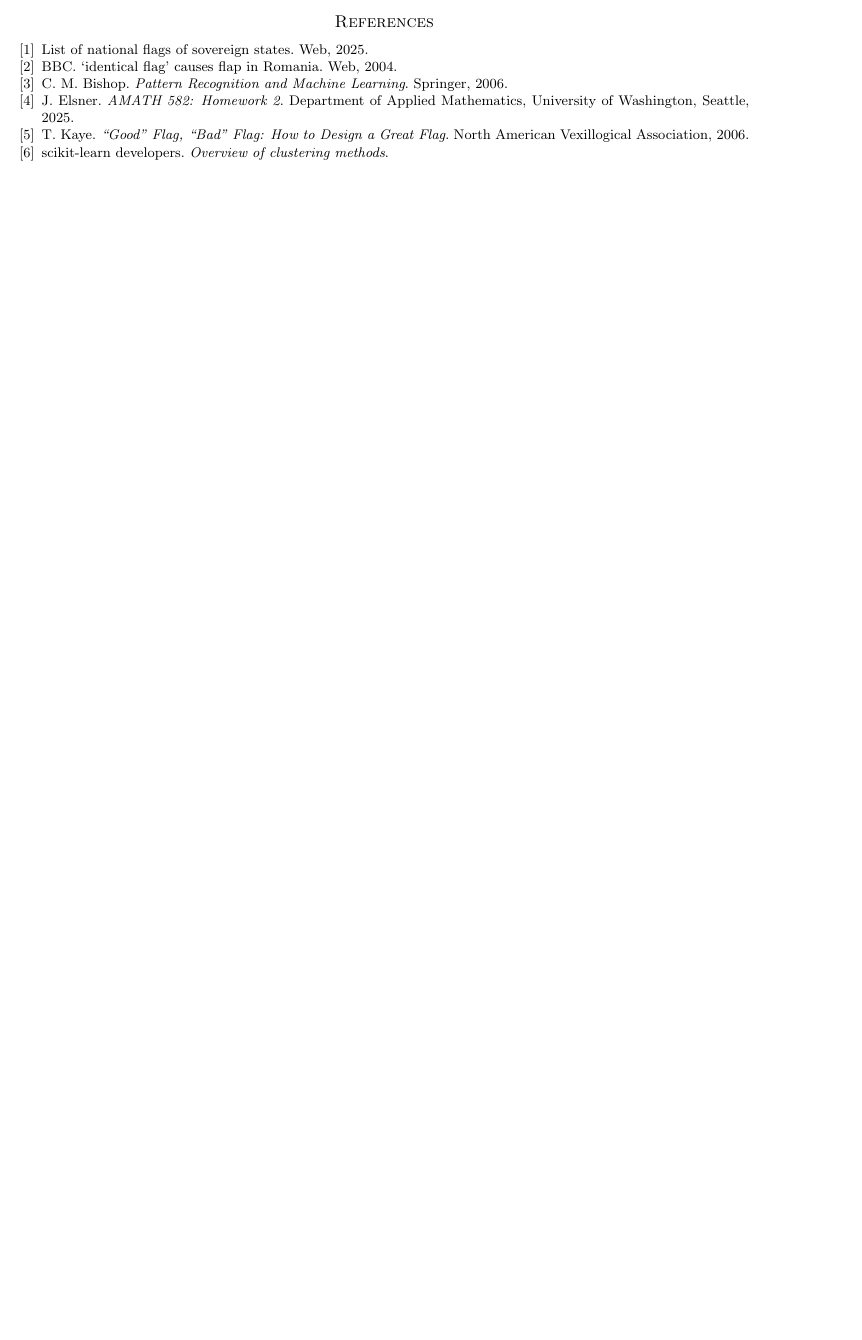
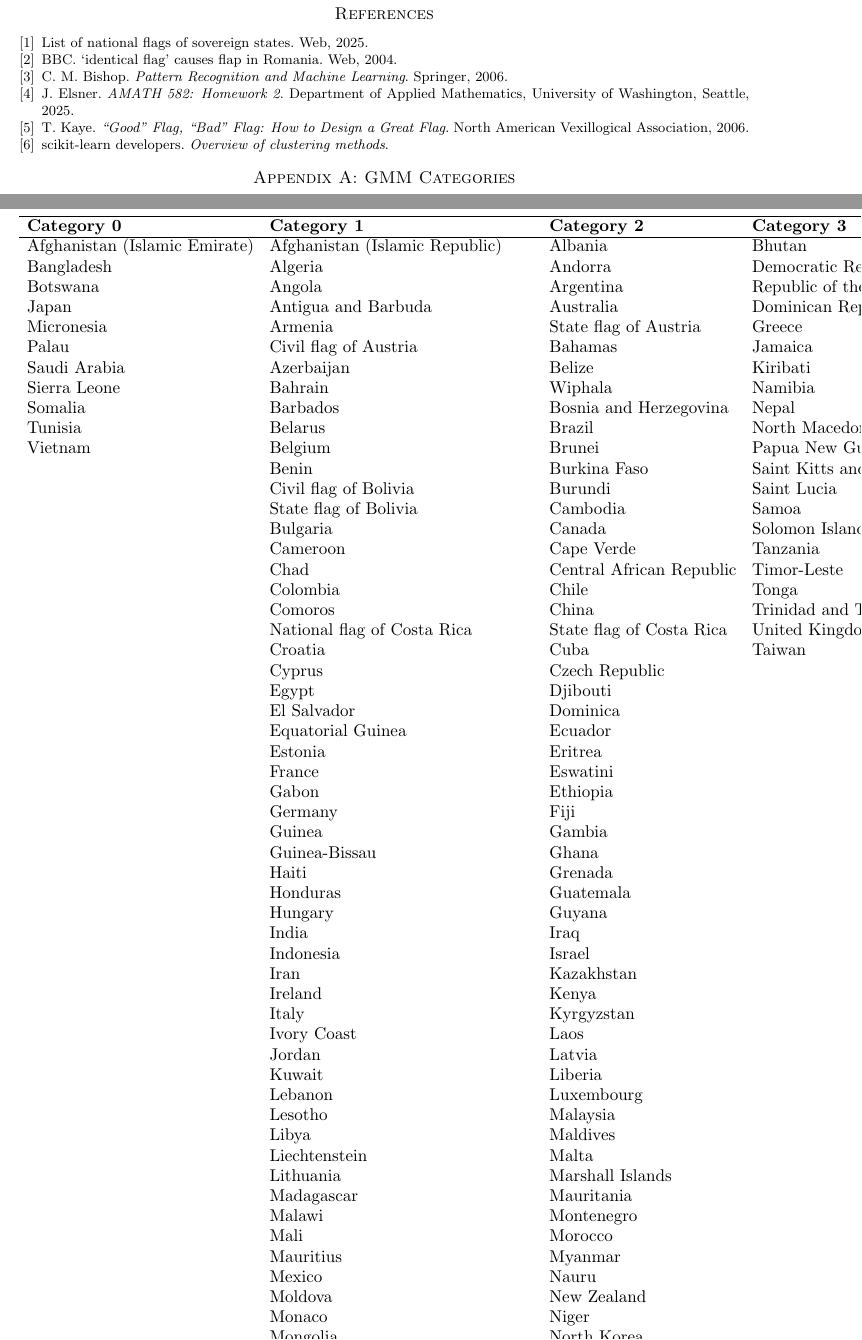
Before and after one commit to JEElsner/flag-analysis, a LaTeX paper (writeup/Fun with Flags.tex): part of page 8 of 8 before the commit and two parts of pages 9 and 10 of 10 after it, the two joined at a grey line, cut so that both start at the same text, the shorter picture padded with empty space. Compiled offline with pdfLaTeX.

Commit message:
Return bonus content to report

```diff
--- a/writeup/Fun with Flags.tex
+++ b/writeup/Fun with Flags.tex
@@ -500,113 +500,113 @@ flag project for the final project.
 \bibliographystyle{abbrv}
 \bibliography{HW_References} % make sure this matches the .bib file for your corresponding document. You also have to maintain your references in the .bib file
 
-% \appendix
-% \section*{Appendix A: GMM Categories}
-% \begin{table}[h]
-%     \centering
-%     \begin{tabular}{lllll}
-%         \hline
-%         \textbf{Category 0} & \textbf{Category 1} & \textbf{Category 2} & \textbf{Category 3} & \textbf{Category 4} \\
-%         \hline
-%         Afghanistan (Islamic Emirate) & Afghanistan (Islamic Republic) & Albania & Bhutan & Denmark \\
-%         Bangladesh & Algeria & Andorra & Democratic Republic of the Congo & Finland \\
-%         Botswana & Angola & Argentina & Republic of the Congo & Georgia \\
-%         Japan & Antigua and Barbuda & Australia & Dominican Republic & Iceland \\
-%         Micronesia & Armenia & State flag of Austria & Greece & Norway \\
-%         Palau & Civil flag of Austria & Bahamas & Jamaica & Sweden \\
-%         Saudi Arabia & Azerbaijan & Belize & Kiribati & Switzerland \\
-%         Sierra Leone & Bahrain & Wiphala & Namibia & \\
-%         Somalia & Barbados & Bosnia and Herzegovina & Nepal & \\
-%         Tunisia & Belarus & Brazil & North Macedonia & \\
-%         Vietnam & Belgium & Brunei & Papua New Guinea & \\
-%         & Benin & Burkina Faso & Saint Kitts and Nevis & \\
-%         & Civil flag of Bolivia & Burundi & Saint Lucia & \\
-%         & State flag of Bolivia & Cambodia & Samoa & \\
-%         & Bulgaria & Canada & Solomon Islands & \\
-%         & Cameroon & Cape Verde & Tanzania & \\
-%         & Chad & Central African Republic & Timor-Leste & \\
-%         & Colombia & Chile & Tonga & \\
-%         & Comoros & China & Trinidad and Tobago & \\
-%         & National flag of Costa Rica & State flag of Costa Rica & United Kingdom & \\
-%         & Croatia & Cuba & Taiwan & \\
-%         & Cyprus & Czech Republic & & \\
-%         & Egypt & Djibouti & & \\
-%         & El Salvador & Dominica & & \\
-%         & Equatorial Guinea & Ecuador & & \\
-%         & Estonia & Eritrea & & \\
-%         & France & Eswatini & & \\
-%         & Gabon & Ethiopia & & \\
-%         & Germany & Fiji & & \\
-%         & Guinea & Gambia & & \\
-%         & Guinea-Bissau & Ghana & & \\
-%         & Haiti & Grenada & & \\
-%         & Honduras & Guatemala & & \\
-%         & Hungary & Guyana & & \\
-%         & India & Iraq & & \\
-%         & Indonesia & Israel & & \\
-%         & Iran & Kazakhstan & & \\
-%         & Ireland & Kenya & & \\
-%         & Italy & Kyrgyzstan & & \\
-%         & Ivory Coast & Laos & & \\
-%         & Jordan & Latvia & & \\
-%         & Kuwait & Liberia & & \\
-%         & Lebanon & Luxembourg & & \\
-%         & Lesotho & Malaysia & & \\
-%         & Libya & Maldives & & \\
-%         & Liechtenstein & Malta & & \\
-%         & Lithuania & Marshall Islands & & \\
-%         & Madagascar & Mauritania & & \\
-%         & Malawi & Montenegro & & \\
-%         & Mali & Morocco & & \\
-%         & Mauritius & Myanmar & & \\
-%         & Mexico & Nauru & & \\
-%         & Moldova & New Zealand & & \\
-%         & Monaco & Niger & & \\
-%         & Mongolia & North Korea & & \\
-%         & Mozambique & Pakistan & & \\
-%         & Netherlands & Panama & & \\
-%         & Nicaragua & Philippines & & \\
-%         & Nigeria & Qatar & & \\
-%         & Oman & Serbia & & \\
-%         & Palestine & Seychelles & & \\
-%         & Paraguay (obverse) & Slovakia & & \\
-%         & Paraguay (reverse) & South Africa & & \\
-%         & Civil flag of Peru & South Korea & & \\
-%         & State flag of Peru & Sri Lanka & & \\
-%         & Poland & Suriname & & \\
-%         & Portugal & Togo & & \\
-%         & Romania & Turkey & & \\
-%         & Russia & Turkmenistan & & \\
-%         & Rwanda & Tuvalu & & \\
-%         & Saint Vincent and the Grenadines & Uganda & & \\
-%         & San Marino & Ukraine & & \\
-%         & São Tomé and Príncipe & United States & & \\
-%         & Senegal & Uruguay & & \\
-%         & Singapore & Uzbekistan & & \\
-%         & Slovenia & Vanuatu & & \\
-%         & South Sudan & Abkhazia & & \\
-%         & Spain & Kosovo & & \\
-%         & Sudan & Northern Cyprus & & \\
-%         & Syria (revolution) & Somaliland & & \\
-%         & Syria (Ba'athist) & & & \\
-%         & Tajikistan & & & \\
-%         & Thailand & & & \\
-%         & United Arab Emirates & & & \\
-%         & Vatican City & & & \\
-%         & Civil flag of Venezuela & & & \\
-%         & State flag of Venezuela & & & \\
-%         & Yemen & & & \\
-%         & Zambia & & & \\
-%         & Zimbabwe & & & \\
-%         & Sahrawi Arab Democratic Republic & & & \\
-%         & South Ossetia & & & \\
-%         & Transnistria & & & \\
-%         & Russia & & & \\
-%         \hline
-%     \end{tabular}
-%     \caption{Add caption here}
-%     \label{tab:flags_table}
-% \end{table}
+\appendix
+\section*{Appendix A: GMM Categories}
+\begin{table}[h]
+    \centering
+    \begin{tabular}{lllll}
+        \hline
+        \textbf{Category 0} & \textbf{Category 1} & \textbf{Category 2} & \textbf{Category 3} & \textbf{Category 4} \\
+        \hline
+        Afghanistan (Islamic Emirate) & Afghanistan (Islamic Republic) & Albania & Bhutan & Denmark \\
+        Bangladesh & Algeria & Andorra & Democratic Republic of the Congo & Finland \\
+        Botswana & Angola & Argentina & Republic of the Congo & Georgia \\
+        Japan & Antigua and Barbuda & Australia & Dominican Republic & Iceland \\
+        Micronesia & Armenia & State flag of Austria & Greece & Norway \\
+        Palau & Civil flag of Austria & Bahamas & Jamaica & Sweden \\
+        Saudi Arabia & Azerbaijan & Belize & Kiribati & Switzerland \\
+        Sierra Leone & Bahrain & Wiphala & Namibia & \\
+        Somalia & Barbados & Bosnia and Herzegovina & Nepal & \\
+        Tunisia & Belarus & Brazil & North Macedonia & \\
+        Vietnam & Belgium & Brunei & Papua New Guinea & \\
+        & Benin & Burkina Faso & Saint Kitts and Nevis & \\
+        & Civil flag of Bolivia & Burundi & Saint Lucia & \\
+        & State flag of Bolivia & Cambodia & Samoa & \\
+        & Bulgaria & Canada & Solomon Islands & \\
+        & Cameroon & Cape Verde & Tanzania & \\
+        & Chad & Central African Republic & Timor-Leste & \\
+        & Colombia & Chile & Tonga & \\
+        & Comoros & China & Trinidad and Tobago & \\
+        & National flag of Costa Rica & State flag of Costa Rica & United Kingdom & \\
+        & Croatia & Cuba & Taiwan & \\
+        & Cyprus & Czech Republic & & \\
+        & Egypt & Djibouti & & \\
+        & El Salvador & Dominica & & \\
+        & Equatorial Guinea & Ecuador & & \\
+        & Estonia & Eritrea & & \\
+        & France & Eswatini & & \\
+        & Gabon & Ethiopia & & \\
+        & Germany & Fiji & & \\
+        & Guinea & Gambia & & \\
+        & Guinea-Bissau & Ghana & & \\
+        & Haiti & Grenada & & \\
+        & Honduras & Guatemala & & \\
+        & Hungary & Guyana & & \\
+        & India & Iraq & & \\
+        & Indonesia & Israel & & \\
+        & Iran & Kazakhstan & & \\
+        & Ireland & Kenya & & \\
+        & Italy & Kyrgyzstan & & \\
+        & Ivory Coast & Laos & & \\
+        & Jordan & Latvia & & \\
+        & Kuwait & Liberia & & \\
+        & Lebanon & Luxembourg & & \\
+        & Lesotho & Malaysia & & \\
+        & Libya & Maldives & & \\
+        & Liechtenstein & Malta & & \\
+        & Lithuania & Marshall Islands & & \\
+        & Madagascar & Mauritania & & \\
+        & Malawi & Montenegro & & \\
+        & Mali & Morocco & & \\
+        & Mauritius & Myanmar & & \\
+        & Mexico & Nauru & & \\
+        & Moldova & New Zealand & & \\
+        & Monaco & Niger & & \\
+        & Mongolia & North Korea & & \\
+        & Mozambique & Pakistan & & \\
+        & Netherlands & Panama & & \\
+        & Nicaragua & Philippines & & \\
+        & Nigeria & Qatar & & \\
+        & Oman & Serbia & & \\
+        & Palestine & Seychelles & & \\
+        & Paraguay (obverse) & Slovakia & & \\
+        & Paraguay (reverse) & South Africa & & \\
+        & Civil flag of Peru & South Korea & & \\
+        & State flag of Peru & Sri Lanka & & \\
+        & Poland & Suriname & & \\
+        & Portugal & Togo & & \\
+        & Romania & Turkey & & \\
+        & Russia & Turkmenistan & & \\
+        & Rwanda & Tuvalu & & \\
+        & Saint Vincent and the Grenadines & Uganda & & \\
+        & San Marino & Ukraine & & \\
+        & São Tomé and Príncipe & United States & & \\
+        & Senegal & Uruguay & & \\
+        & Singapore & Uzbekistan & & \\
+        & Slovenia & Vanuatu & & \\
+        & South Sudan & Abkhazia & & \\
+        & Spain & Kosovo & & \\
+        & Sudan & Northern Cyprus & & \\
+        & Syria (revolution) & Somaliland & & \\
+        & Syria (Ba'athist) & & & \\
+        & Tajikistan & & & \\
+        & Thailand & & & \\
+        & United Arab Emirates & & & \\
+        & Vatican City & & & \\
+        & Civil flag of Venezuela & & & \\
+        & State flag of Venezuela & & & \\
+        & Yemen & & & \\
+        & Zambia & & & \\
+        & Zimbabwe & & & \\
+        & Sahrawi Arab Democratic Republic & & & \\
+        & South Ossetia & & & \\
+        & Transnistria & & & \\
+        & Russia & & & \\
+        \hline
+    \end{tabular}
+    \caption{Add caption here}
+    \label{tab:flags_table}
+\end{table}
 
 
 \end{document}
```
Also changed, not shown: writeup/Fun with Flags.tex (24 more changed lines).
